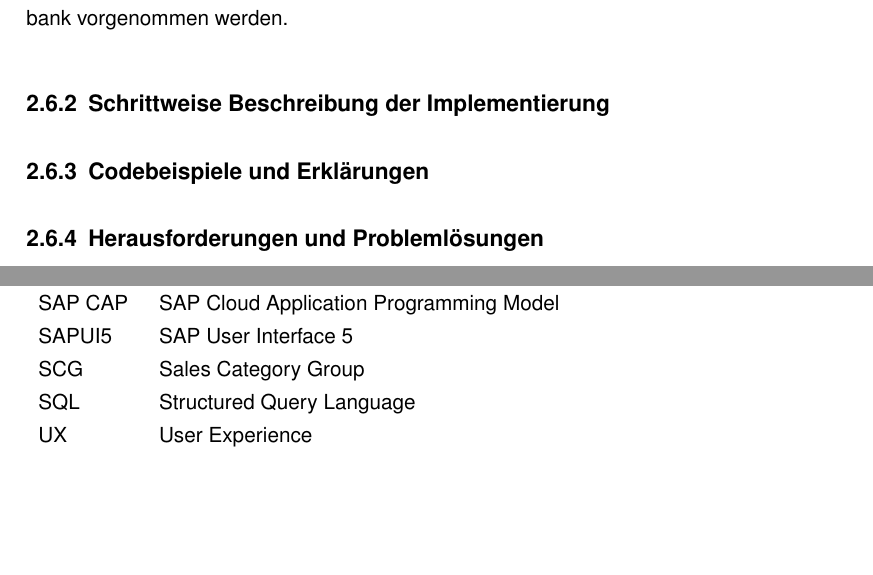
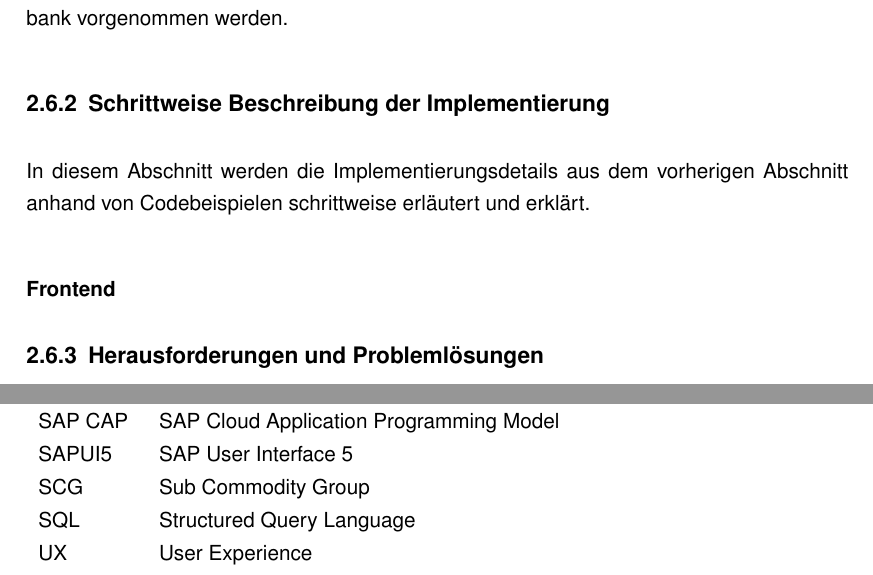
Before and after one commit to zlohbierdcul/InternshipReport, a LaTeX thesis (main.tex, which reads Others/Acronyms.tex, Sections/06_Implementierung.tex): two parts of pages 39 and 44 of 44, joined at a grey line, cut so that both start at the same text, the shorter picture padded with empty space. Compiled offline with pdfLaTeX.

Commit message:
updated implementation

```diff
--- a/Others/Acronyms.tex
+++ b/Others/Acronyms.tex
@@ -1,4 +1,4 @@
-\newacronym{scg}{SCG}{Sales Category Group}
+\newacronym{scg}{SCG}{Sub Commodity Group}
 \newacronym{sapui5}{SAPUI5}{SAP User Interface 5}
 \newacronym{cap}{SAP CAP}{SAP Cloud Application Programming Model}
 \newacronym{ide}{IDE}{Integrated Development Environment}
--- a/Sections/06_Implementierung.tex
+++ b/Sections/06_Implementierung.tex
@@ -60,7 +60,10 @@
 
 \subsection[Schrittweise Beschreibung der Implementierung]{Schrittweise Beschreibung der Implementierung}
 
-\subsection[Codebeispiele und Erklärungen]{Codebeispiele und Erklärungen}
+In diesem Abschnitt werden die Implementierungsdetails aus dem vorherigen Abschnitt anhand von Codebeispielen schrittweise erläutert und erklärt.
+
+\subsubsection{Frontend}
+
 
 \subsection[Herausforderungen und Problemlösungen]{Herausforderungen und Problemlösungen}
 
```
Also changed, not shown: main.pdf.
